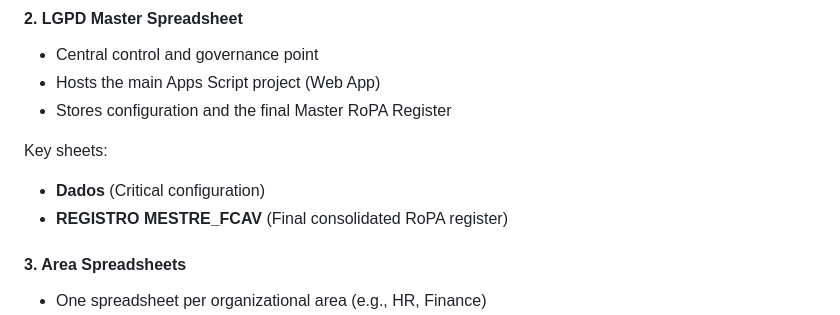
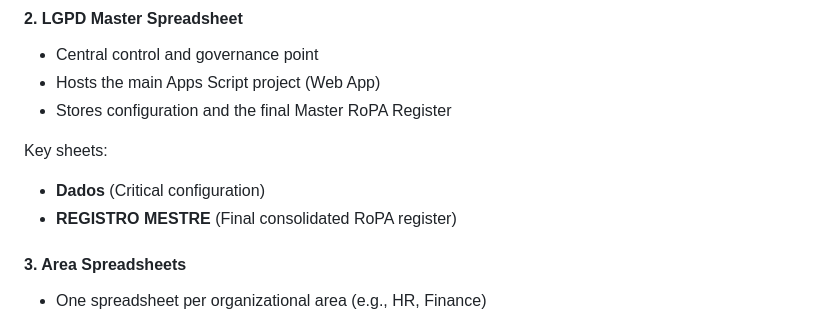
Before and after one commit to danilocostabento/ropa-process-registry, a Markdown page: README.md, the part around the change. Drawn GitHub-style.

Commit message:
Correct name of REGISTRO MESTRE in README

```diff
--- a/README.md
+++ b/README.md
@@ -47,7 +47,7 @@ The architecture centralizes control within the LGPD team while ensuring usabili
 Key sheets:
 
 * **Dados** (Critical configuration)
-* **REGISTRO MESTRE_FCAV** (Final consolidated RoPA register)
+* **REGISTRO MESTRE** (Final consolidated RoPA register)
 
 #### 3. Area Spreadsheets
 
```
